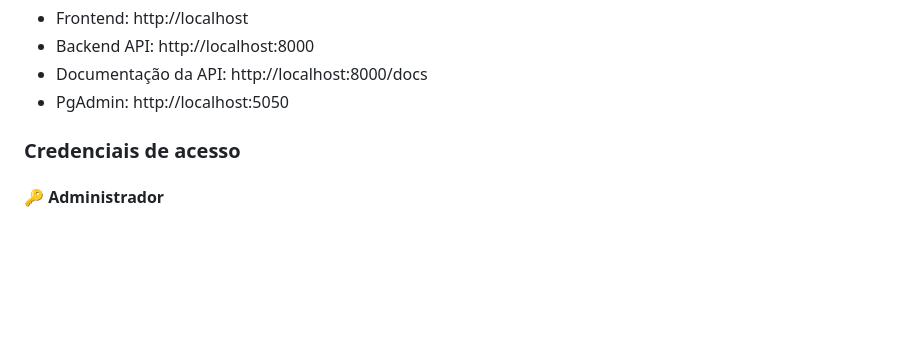
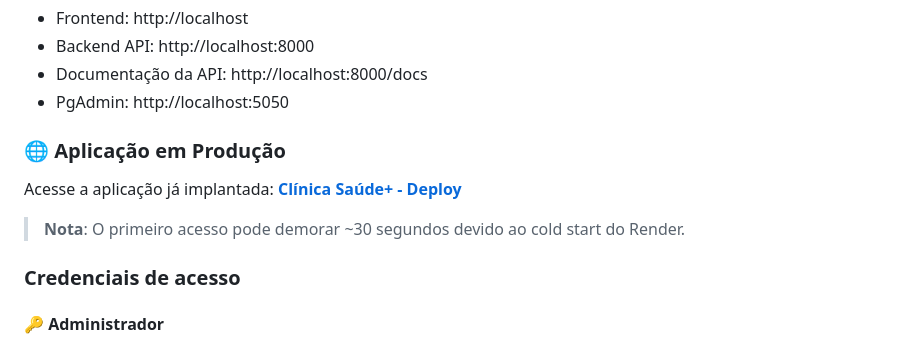
Before and after one commit to rafaelst97/prototype-melhoria, a Markdown page: README.md, the part around the change. GitHub-like rendering; blank space fills up the shorter version.

Commit message:
Deploy link

```diff
--- a/README.md
+++ b/README.md
@@ -68,6 +68,12 @@ docker-compose up -d
 - Backend API: http://localhost:8000
 - Documentação da API: http://localhost:8000/docs
 - PgAdmin: http://localhost:5050
+
+### 🌐 Aplicação em Produção
+
+Acesse a aplicação já implantada: **[Clínica Saúde+ - Deploy](https://clinica-saude-frontend.onrender.com)**
+
+> **Nota**: O primeiro acesso pode demorar ~30 segundos devido ao cold start do Render.
 
 ### Credenciais de acesso
 
```
